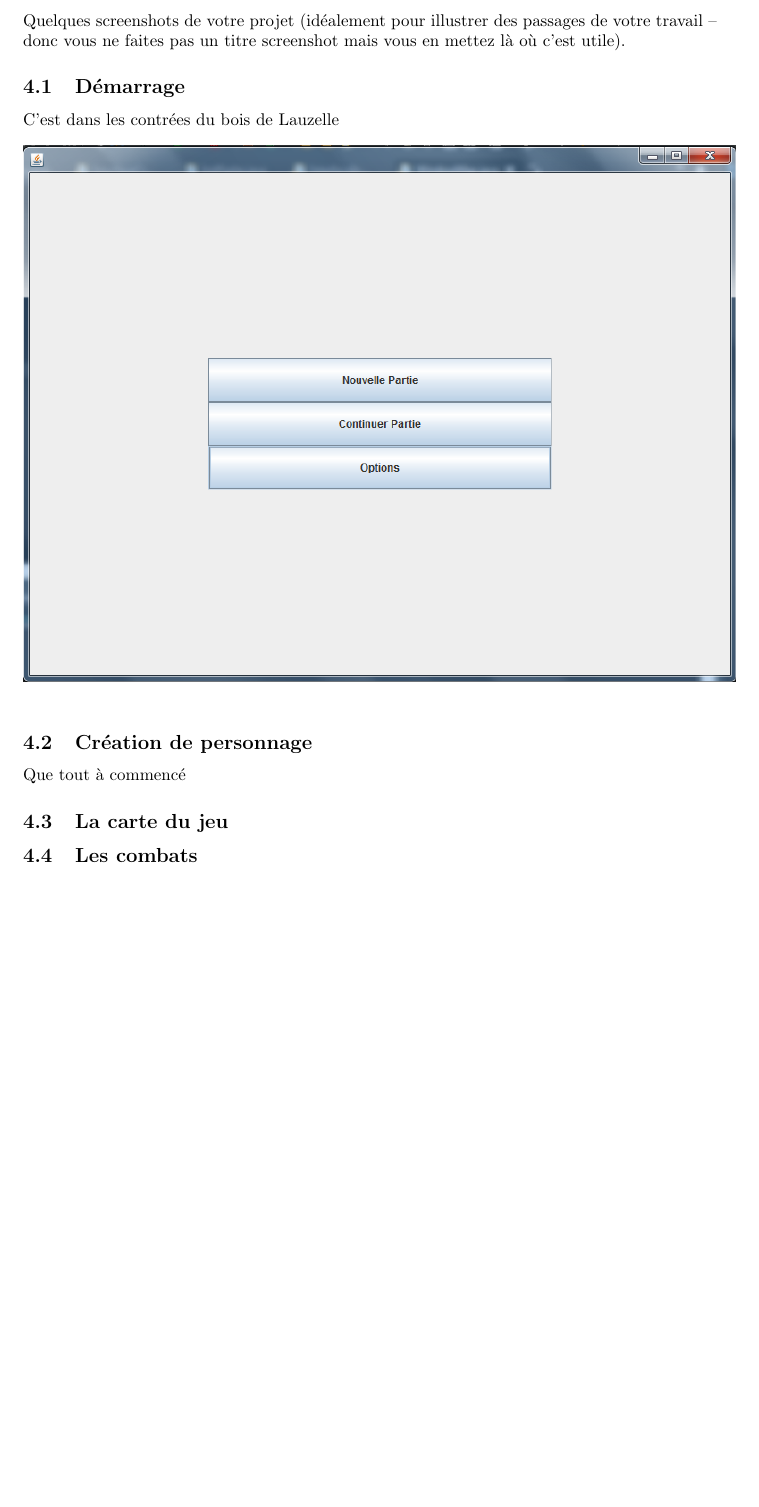
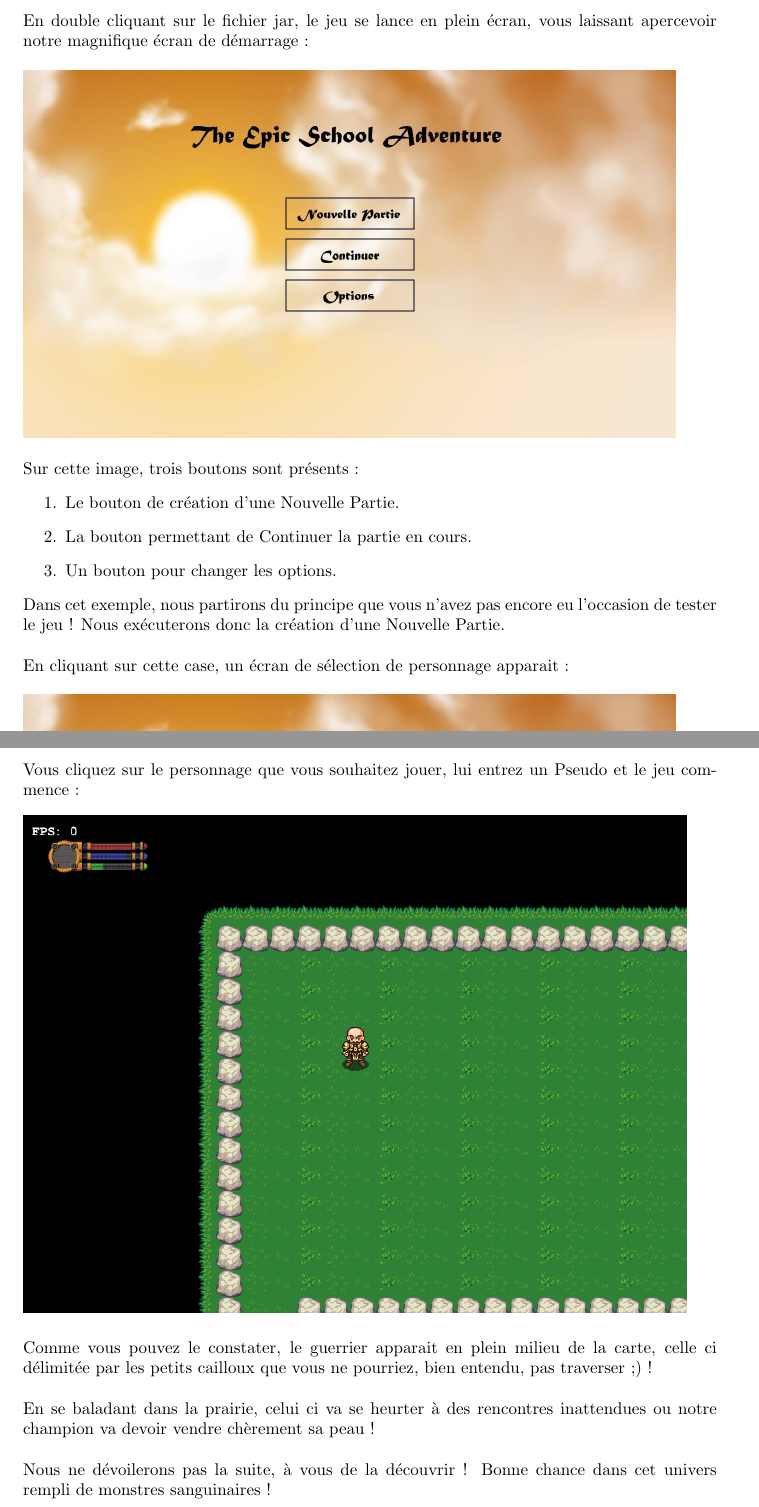
Before and after one commit to ProjetJavaJeu/Projet, a LaTeX document (Rapport/Document 3/Projet java document 3.tex): part of page 7 of 13 before the commit and two parts of pages 7 and 8 of 12 after it, the two joined at a grey line, cut at the place of the change, the shorter picture padded with empty space. The pictures show the PDF file Rapport/Document 3/Projet java document 3.pdf that the author committed with the source.

Commit message:
update rapport - Section4 + diff rencontrés + Sources + ccl

```diff
--- a/Rapport/Document 3/Projet java document 3.tex
+++ b/Rapport/Document 3/Projet java document 3.tex
@@ -76,21 +77,26 @@
 	Un texte expliquant tout ce qui est nécessaire pour que votre projet fonctionne (modification du path, driver à installer et dans ce cas les fournir, …).
 	\clearpage
 
-	\section{Captures d'écran}
-	Quelques screenshots de votre projet (idéalement pour illustrer des passages de votre travail – donc vous ne faites pas un titre screenshot mais vous en mettez là où c’est utile).
-	\subsection{Démarrage}
-	C'est dans les contrées du bois de Lauzelle
+	\section{Notre jeu étapes par étapes}
+	En double cliquant sur le fichier jar, le jeu se lance en plein écran, vous laissant apercevoir notre magnifique écran de démarrage :
 	\begin{figure}[h!]
-		\includegraphics[scale=0.7]{EcranDemarrage.png}
+		\includegraphics[scale=0.30]{EcranDebut.jpg}
 	\end{figure}
-
-	\subsection{Création de personnage}
-	Que tout à commencé
+	\\Sur cette image, trois boutons sont présents :
+	\begin{enumerate}
+		\item Le bouton de création d'une Nouvelle Partie.
+		\item La bouton permettant de Continuer la partie en cours.
+		\item Un bouton pour changer les options.
+	\end{enumerate}
+	Dans cet exemple, nous partirons du principe que vous n'avez pas encore eu l'occasion de tester le jeu ! Nous exécuterons donc la création d'une Nouvelle Partie.\\
+	\\En cliquant sur cette case, un écran de sélection de personnage apparait :
 	\begin{figure}[h!]
-		\includegraphics[scale=0.7]{EcranCreationPersonnage.png}
+		\includegraphics[scale=0.30]{EcranCreationPersonnage.jpg}
 	\end{figure}
-
-	\subsection{La carte du jeu}
+	\\Vous cliquez sur le personnage que vous souhaitez jouer, lui entrez un Pseudo et le jeu commence :
 	\begin{figure}[h!]
-		\includegraphics[scale=0.7]{EcranCarte.png}
+		\includegraphics[scale=0.65]{EcranCarte.png}
 	\end{figure}
+	\\Comme vous pouvez le constater, le guerrier apparait en plein milieu de la carte, celle ci délimitée par les petits cailloux que vous ne pourriez, bien entendu, pas traverser ;) !\\
+	\\En se baladant dans la prairie, celui ci va se heurter à des rencontres inattendues ou notre champion va devoir vendre chèrement sa peau !\\
+	\\Nous ne dévoilerons pas la suite, à vous de la découvrir ! Bonne chance dans cet univers rempli de monstres sanguinaires !
```
Also changed, not shown: Rapport/Document 3/Projet java document 3.pdf, Rapport/Document 3/ecranCreationPersonnage.jpg (added), Rapport/Document 3/ecranDebut.jpg (added), Rapport/Document 3/Projet java document 3.tex (31 more changed lines), 4 other files.
